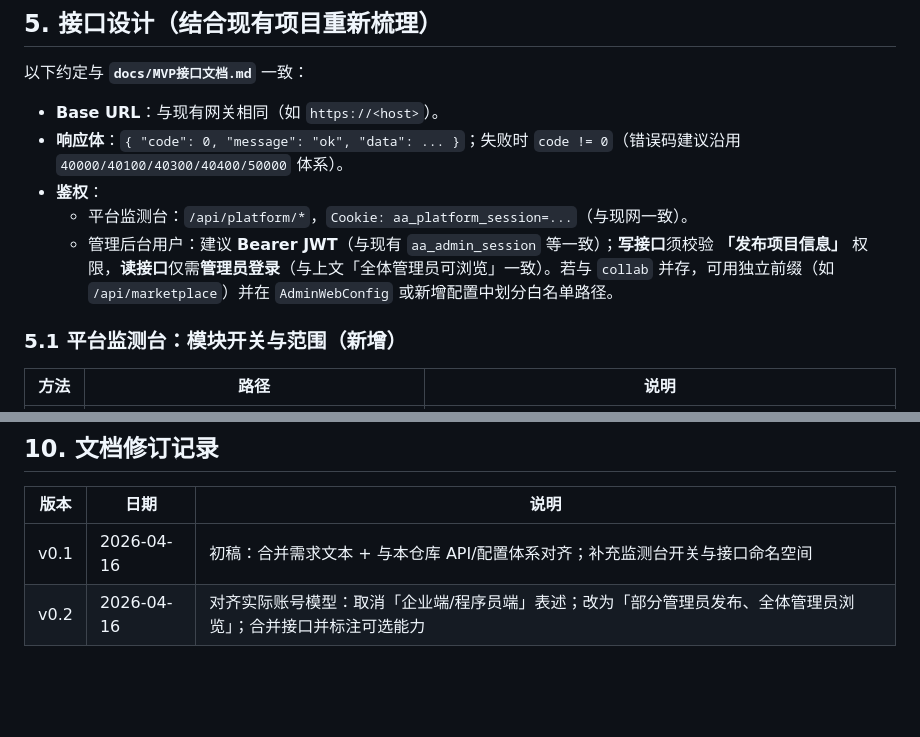
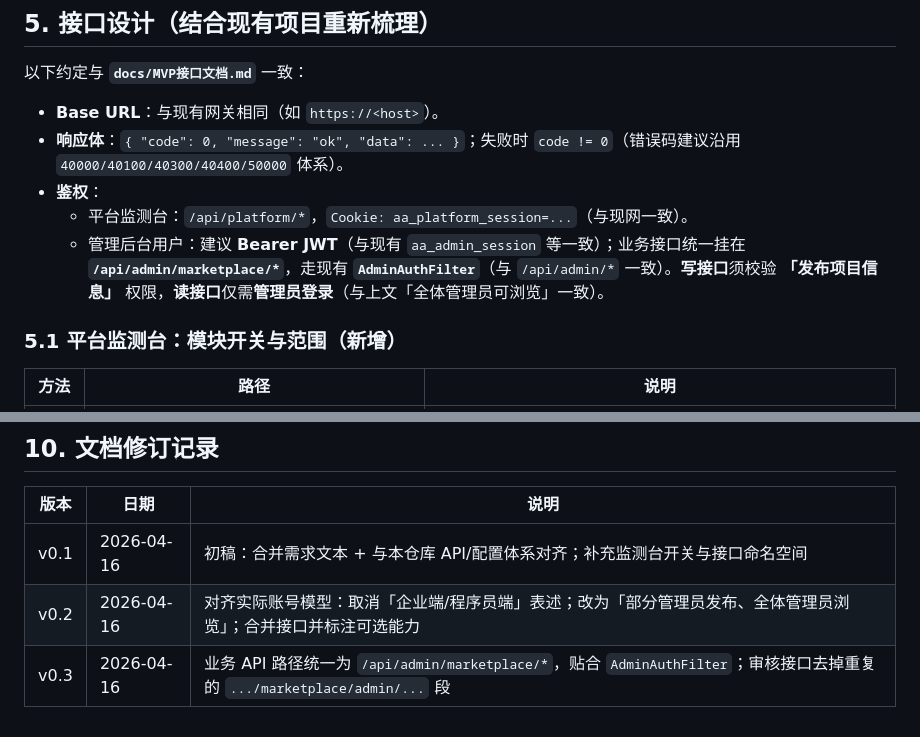
Before and after one commit to 308081164/AutoAttend, a Markdown page: docs/软件外包信息平台-项目信息发布-功能设计.md, 2 parts joined by grey strips. GitHub-like rendering; blank space fills up the shorter version.

```diff
--- a/docs/软件外包信息平台-项目信息发布-功能设计.md
+++ b/docs/软件外包信息平台-项目信息发布-功能设计.md
@@ -132,7 +132,7 @@
 - **响应体**：`{ "code": 0, "message": "ok", "data": ... }`；失败时 `code != 0`（错误码建议沿用 `40000/40100/40300/40400/50000` 体系）。
 - **鉴权**：
   - 平台监测台：`/api/platform/*`，`Cookie: aa_platform_session=...`（与现网一致）。
-  - 管理后台用户：建议 **Bearer JWT**（与现有 `aa_admin_session` 等一致）；**写接口**须校验 **「发布项目信息」** 权限，**读接口**仅需**管理员登录**（与上文「全体管理员可浏览」一致）。若与 `collab` 并存，可用独立前缀（如 `/api/marketplace`）并在 `AdminWebConfig` 或新增配置中划分白名单路径。
+  - 管理后台用户：建议 **Bearer JWT**（与现有 `aa_admin_session` 等一致）；业务接口统一挂在 **`/api/admin/marketplace/*`**，走现有 **`AdminAuthFilter`**（与 `/api/admin/*` 一致）。**写接口**须校验 **「发布项目信息」** 权限，**读接口**仅需**管理员登录**（与上文「全体管理员可浏览」一致）。
 
 ### 5.1 平台监测台：模块开关与范围（新增）
 
@@ -289,3 +289,4 @@
 |------|------|------|
 | v0.1 | 2026-04-16 | 初稿：合并需求文本 + 与本仓库 API/配置体系对齐；补充监测台开关与接口命名空间 |
 | v0.2 | 2026-04-16 | 对齐实际账号模型：取消「企业端/程序员端」表述；改为「部分管理员发布、全体管理员浏览」；合并接口并标注可选能力 |
+| v0.3 | 2026-04-16 | 业务 API 路径统一为 `/api/admin/marketplace/*`，贴合 `AdminAuthFilter`；审核接口去掉重复的 `.../marketplace/admin/...` 段 |
```
Also changed, not shown: other parts of docs/软件外包信息平台-项目信息发布-功能设计.md (+16 -16 lines).
